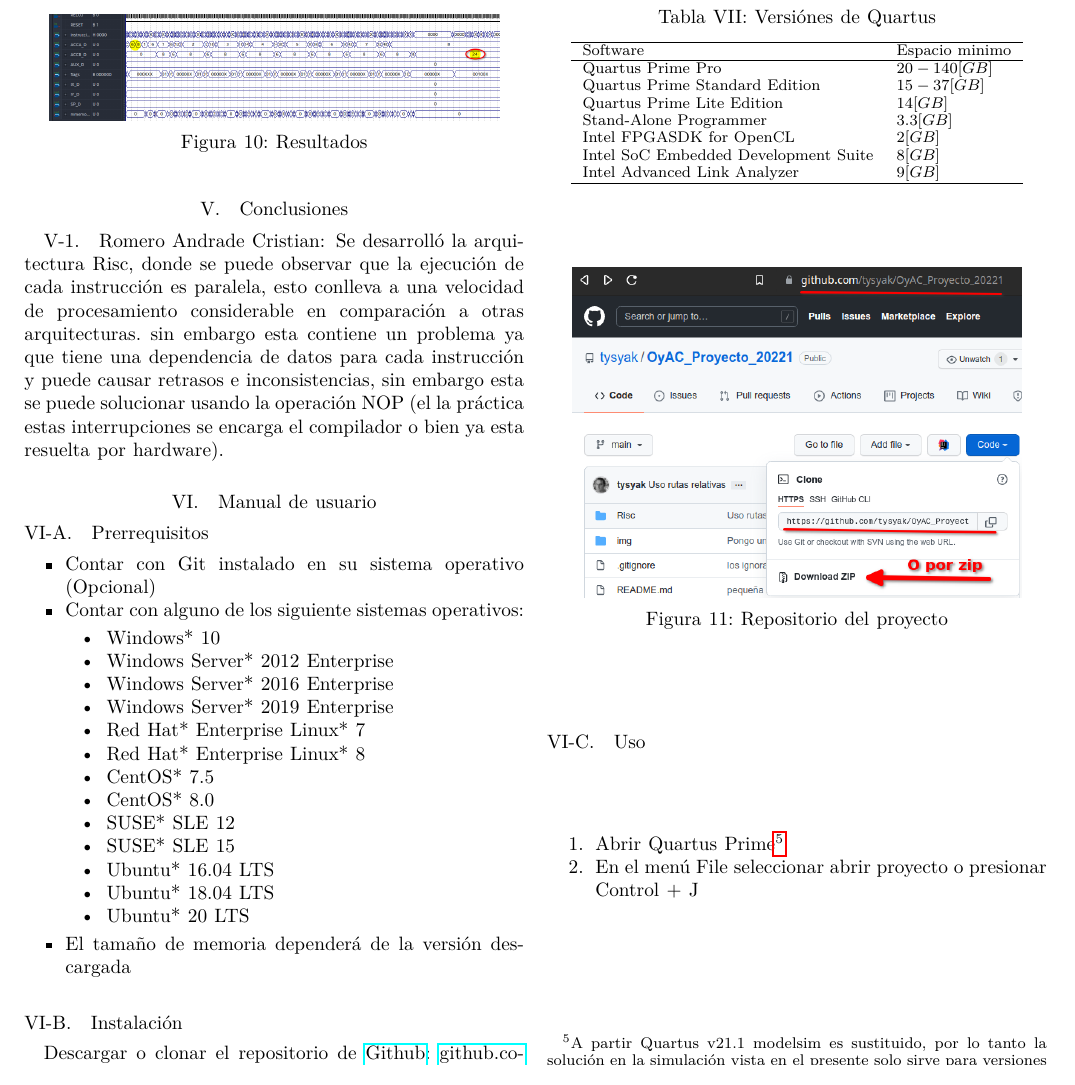
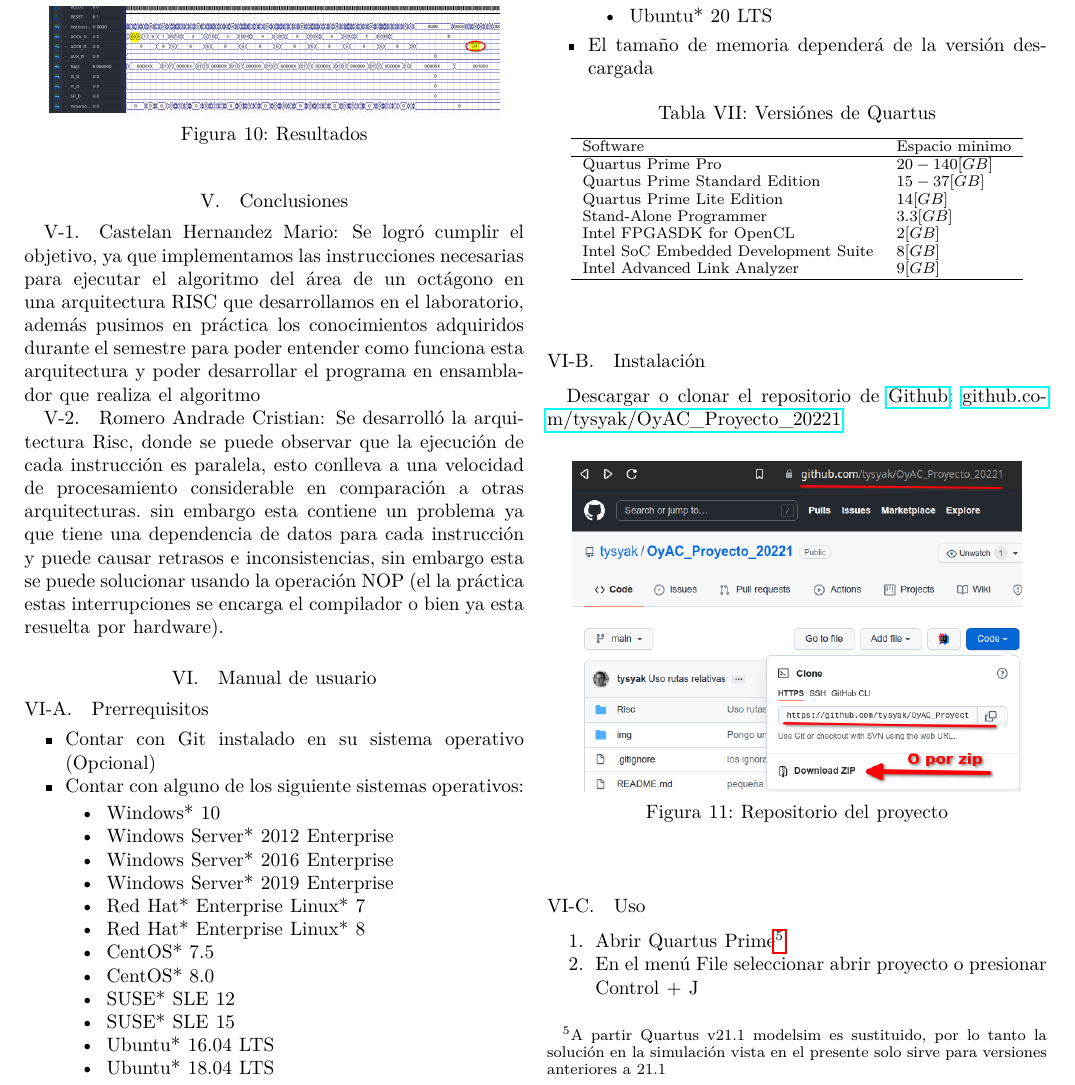
Before and after one commit to tysyak/OyAC_Proyecto_20221, a LaTeX paper (reporte/main.tex): part of page 10 of 13, cut so that both start at the same text. The pictures show the PDF file reporte/main.pdf that the author committed with the source.

Commit message:
Agregar Conclu

```diff
--- a/reporte/main.tex
+++ b/reporte/main.tex
@@ -480,6 +480,9 @@
 \end{figure}
 \section{Conclusiones}
 \label{sec:orga38d001}
+\subsubsection{Castelan Hernandez Mario}
+\label{sec:org31c4259}
+Se logró cumplir el objetivo, ya que implementamos las instrucciones necesarias para ejecutar el algoritmo del área de un octágono en una arquitectura RISC que desarrollamos en el laboratorio, además pusimos en práctica los conocimientos adquiridos durante el semestre para poder entender como funciona esta arquitectura y poder desarrollar el programa en ensamblador que realiza el algoritmo
 \subsubsection{Romero Andrade Cristian}
 \label{sec:org13c4ec7}
 Se desarrolló la arquitectura Risc, donde se puede observar que la ejecución de cada instrucción es paralela, esto conlleva a una velocidad de procesamiento considerable en comparación a otras arquitecturas. sin embargo esta contiene un problema ya que tiene una dependencia de datos para cada instrucción y puede causar retrasos e inconsistencias, sin embargo esta se puede solucionar usando la operación NOP (el la práctica estas interrupciones se encarga el compilador o bien ya esta resuelta por hardware).
```
Also changed, not shown: reporte/main.pdf, 1 other file.
